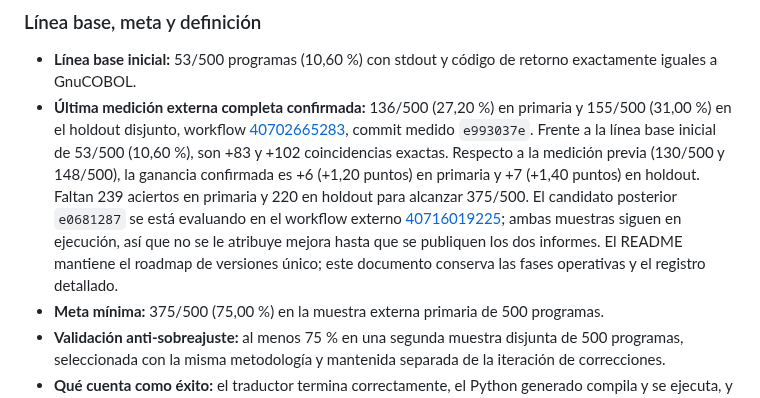
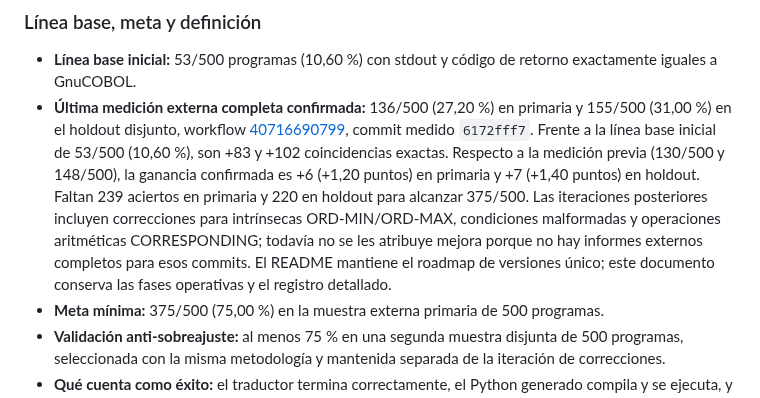
Before and after one commit to orbitalronin94/cobol2py, a Markdown page: docs/roadmap-two-weeks.md, the part around the change. Drawn GitHub-style.

Commit message:
docs: point roadmap at latest confirmed external benchmark

```diff
--- a/docs/roadmap-two-weeks.md
+++ b/docs/roadmap-two-weeks.md
@@ -7,7 +7,7 @@ Este objetivo reemplaza cualquier interpretación de «roadmap terminado» basad
 ### Línea base, meta y definición
 
 - **Línea base inicial:** 53/500 programas (10,60 %) con stdout y código de retorno exactamente iguales a GnuCOBOL.
-- **Última medición externa completa confirmada:** 136/500 (27,20 %) en primaria y 155/500 (31,00 %) en el holdout disjunto, workflow [40702665283](https://github.com/orbitalronin94/cobol2py/actions/runs/40702665283), commit medido `e993037e`. Frente a la línea base inicial de 53/500 (10,60 %), son +83 y +102 coincidencias exactas. Respecto a la medición previa (130/500 y 148/500), la ganancia confirmada es +6 (+1,20 puntos) en primaria y +7 (+1,40 puntos) en holdout. Faltan 239 aciertos en primaria y 220 en holdout para alcanzar 375/500. El candidato posterior `e0681287` se está evaluando en el workflow externo [40716019225](https://github.com/orbitalronin94/cobol2py/actions/runs/40716019225); ambas muestras siguen en ejecución, así que no se le atribuye mejora hasta que se publiquen los dos informes. El README mantiene el roadmap de versiones único; este documento conserva las fases operativas y el registro detallado.
+- **Última medición externa completa confirmada:** 136/500 (27,20 %) en primaria y 155/500 (31,00 %) en el holdout disjunto, workflow [40716690799](https://github.com/orbitalronin94/cobol2py/actions/runs/40716690799), commit medido `6172fff7`. Frente a la línea base inicial de 53/500 (10,60 %), son +83 y +102 coincidencias exactas. Respecto a la medición previa (130/500 y 148/500), la ganancia confirmada es +6 (+1,20 puntos) en primaria y +7 (+1,40 puntos) en holdout. Faltan 239 aciertos en primaria y 220 en holdout para alcanzar 375/500. Las iteraciones posteriores incluyen correcciones para intrínsecas ORD-MIN/ORD-MAX, condiciones malformadas y operaciones aritméticas CORRESPONDING; todavía no se les atribuye mejora porque no hay informes externos completos para esos commits. El README mantiene el roadmap de versiones único; este documento conserva las fases operativas y el registro detallado.
 - **Meta mínima:** 375/500 (75,00 %) en la muestra externa primaria de 500 programas.
 - **Validación anti-sobreajuste:** al menos 75 % en una segunda muestra disjunta de 500 programas, seleccionada con la misma metodología y mantenida separada de la iteración de correcciones.
 - **Qué cuenta como éxito:** el traductor termina correctamente, el Python generado compila y se ejecuta, y coinciden exactamente stdout y código de retorno. Un archivo traducido, una salida sintácticamente válida o un workflow que termina con éxito no equivalen a una coincidencia diferencial.
```
